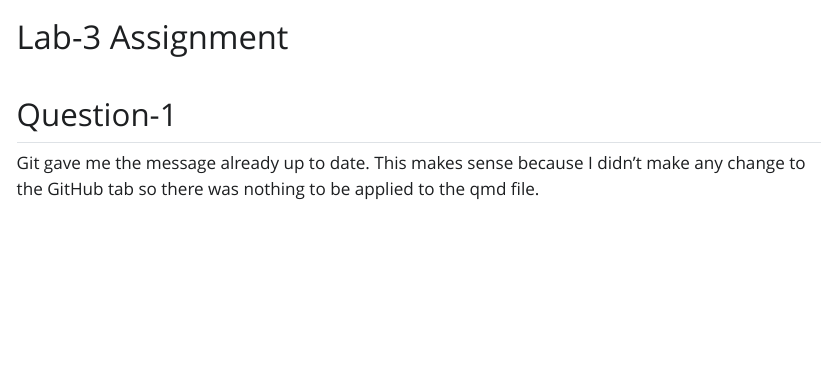
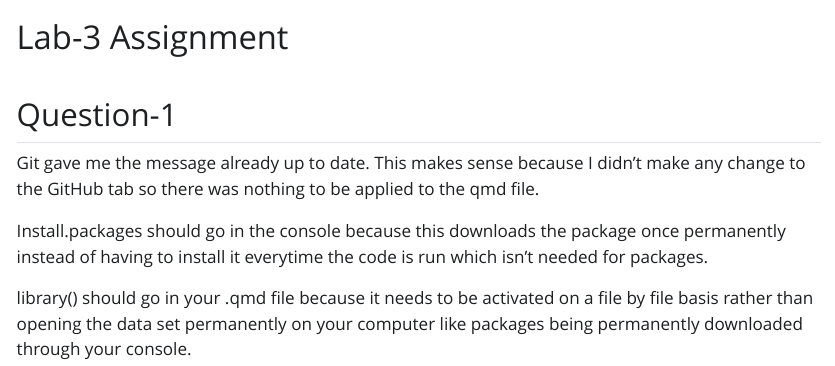
Before and after one commit to Wanolan-coding/Lab-3, a Quarto document (Lab-3 Assignment.qmd): the page in a window 1100 px wide, from its top. The pictures show the output file Lab-3 Assignment.html that the author committed with the source, opened offline; Quarto's library style sheets are replaced by a plain one without menus.

Commit message:
These changes were made to explain the difference between library() and install.packages() in how they are placed.

```diff
--- a/Lab-3 Assignment.qmd
+++ b/Lab-3 Assignment.qmd
@@ -6,3 +6,7 @@ format: html
 ## Question-1
 
 Git gave me the message already up to date. This makes sense because I didn't make any change to the GitHub tab so there was nothing to be applied to the qmd file.
+
+Install.packages should go in the console because this downloads the package once permanently instead of having to install it everytime the code is run which isn't needed for packages.
+
+library() should go in your .qmd file because it needs to be activated on a file by file basis rather than opening the data set permanently on your computer like packages being permanently downloaded through your console.
```
Also changed, not shown: Lab-3 Assignment.html.
